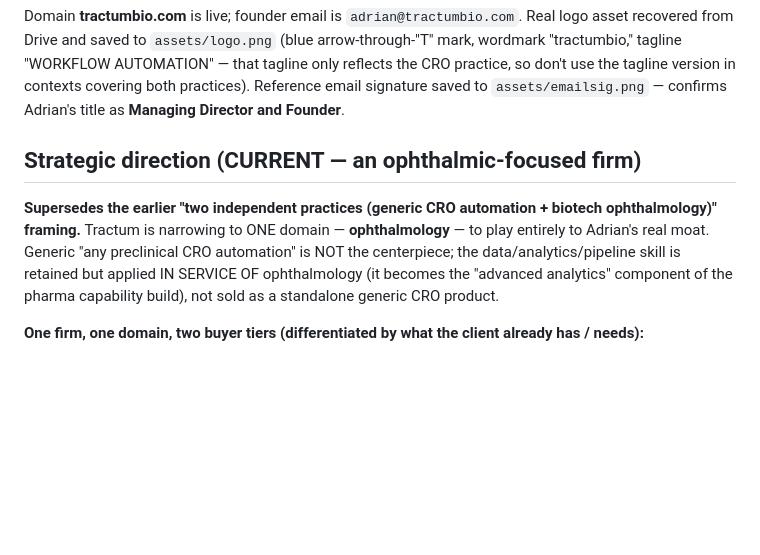
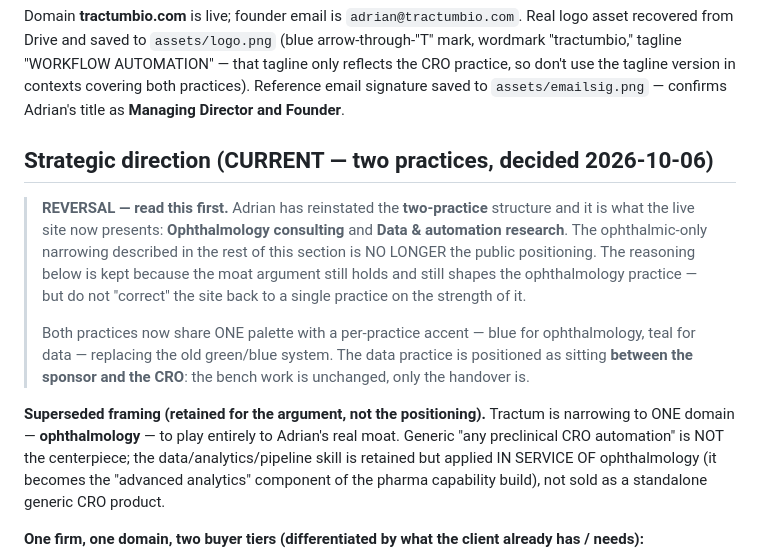
Before and after one commit to tractumbio/startup, a Markdown page: CLAUDE.md, the part around one of its changes. Rendered like a GitHub page; blank space fills up the shorter version.

```diff
--- a/CLAUDE.md
+++ b/CLAUDE.md
@@ -16,10 +16,21 @@ CRO practice, so don't use the tagline version in contexts covering both practic
 Reference email signature saved to `assets/emailsig.png` — confirms Adrian's title as
 **Managing Director and Founder**.
 
-## Strategic direction (CURRENT — an ophthalmic-focused firm)
+## Strategic direction (CURRENT — two practices, decided 2026-10-06)
 
-**Supersedes the earlier "two independent practices (generic CRO automation + biotech
-ophthalmology)" framing.** Tractum is narrowing to ONE domain — **ophthalmology** — to
+> **REVERSAL — read this first.** Adrian has reinstated the **two-practice** structure and
+> it is what the live site now presents: **Ophthalmology consulting** and **Data &
+> automation research**. The ophthalmic-only narrowing described in the rest of this
+> section is NO LONGER the public positioning. The reasoning below is kept because the
+> moat argument still holds and still shapes the ophthalmology practice — but do not
+> "correct" the site back to a single practice on the strength of it.
+>
+> Both practices now share ONE palette with a per-practice accent — blue for
+> ophthalmology, teal for data — replacing the old green/blue system. The data practice
+> is positioned as sitting **between the sponsor and the CRO**: the bench work is
+> unchanged, only the handover is.
+
+**Superseded framing (retained for the argument, not the positioning).** Tractum is narrowing to ONE domain — **ophthalmology** — to
 play entirely to Adrian's real moat. Generic "any preclinical CRO automation" is NOT the
 centerpiece; the data/analytics/pipeline skill is retained but applied IN SERVICE OF
 ophthalmology (it becomes the "advanced analytics" component of the pharma capability
```
Also changed, not shown: other parts of CLAUDE.md (+47 -24 lines).
